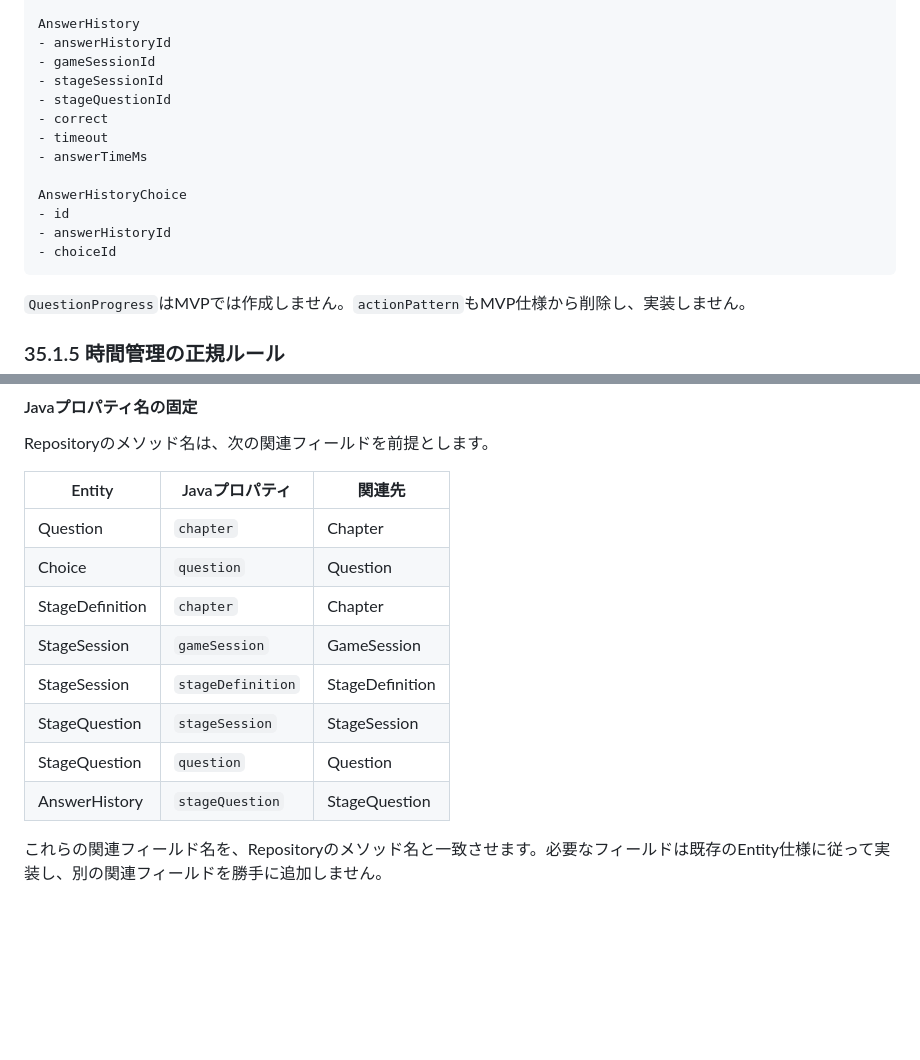
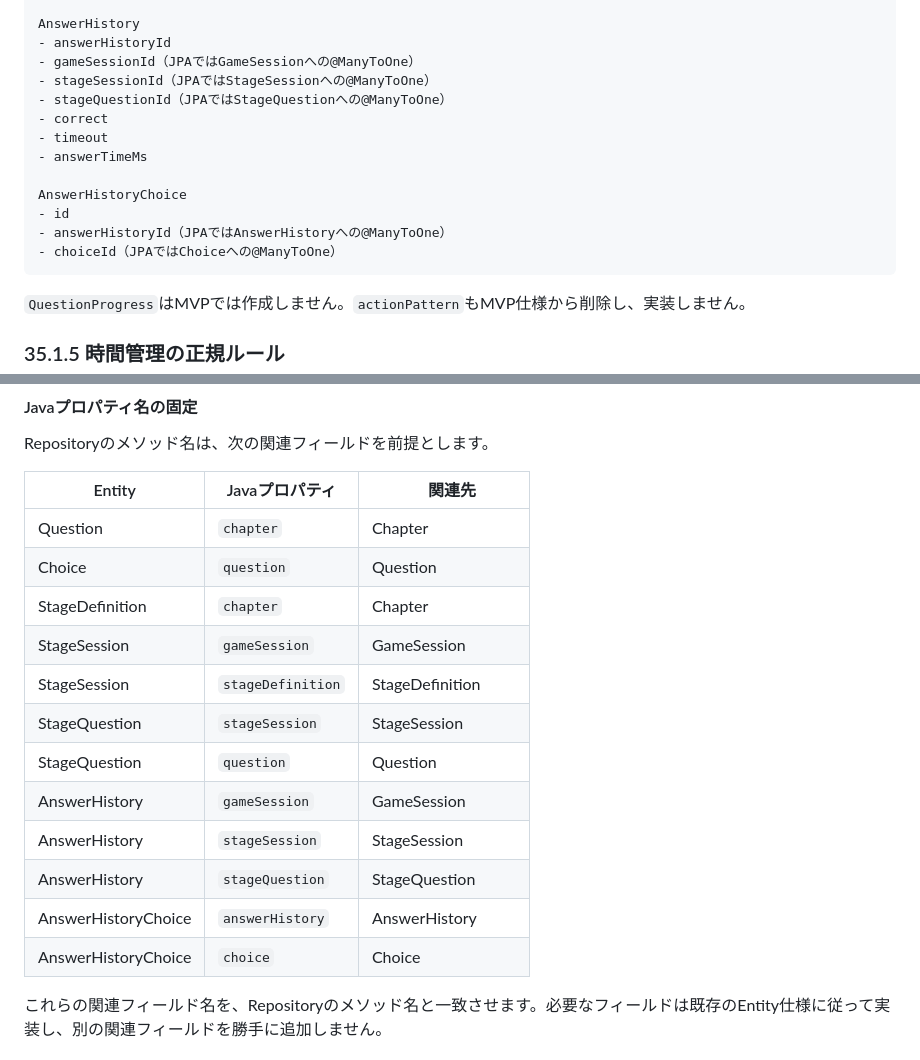
Before and after one commit to suu-dev-0203/graduation_JAVAgame, a Markdown page: README.md, 2 parts joined by grey strips. GitHub-like rendering; blank space fills up the shorter version.

Commit message:
READMEのJPA関連フィールド一覧を更新
README.mdの35.1.16「Repositoryの最小責務」を更新しました。

・AnswerHistoryにgameSessionとstageSessionの関連フィールドを追加
・AnswerHistoryChoiceにanswerHistoryとchoiceの関連フィールドを追加
・Entity間の関連とRepositoryの検索メソッドの対応関係を明確化
・表の見出しの空白を統一し、書式を整理

今回の変更は、新しい機能の追加ではなく、設計仕様を明確にし、今後のJava実装時に迷わないようにするための修正です。

````diff
--- a/README.md
+++ b/README.md
@@ -1771,17 +1771,17 @@ StageQuestion
 
 AnswerHistory
 - answerHistoryId
-- gameSessionId
-- stageSessionId
-- stageQuestionId
+- gameSessionId（JPAではGameSessionへの@ManyToOne）
+- stageSessionId（JPAではStageSessionへの@ManyToOne）
+- stageQuestionId（JPAではStageQuestionへの@ManyToOne）
 - correct
 - timeout
 - answerTimeMs
 
 AnswerHistoryChoice
 - id
-- answerHistoryId
-- choiceId
+- answerHistoryId（JPAではAnswerHistoryへの@ManyToOne）
+- choiceId（JPAではChoiceへの@ManyToOne）
 ```
 
 `QuestionProgress`はMVPでは作成しません。`actionPattern`もMVP仕様から削除し、実装しません。
@@ -2173,7 +2173,7 @@ Repositoryの検索メソッドは、EntityのJavaプロパティとJPAリレー
 
 Repositoryのメソッド名は、次の関連フィールドを前提とします。
 
-| Entity          | Javaプロパティ         | 関連先             |
+| Entity          | Javaプロパティ     |　関連先　　　　　 |
 | --------------- | ----------------- | --------------- |
 | Question        | `chapter`         | Chapter         |
 | Choice          | `question`        | Question        |
@@ -2182,7 +2182,11 @@ Repositoryのメソッド名は、次の関連フィールドを前提としま
 | StageSession    | `stageDefinition` | StageDefinition |
 | StageQuestion   | `stageSession`    | StageSession    |
 | StageQuestion   | `question`        | Question        |
+| AnswerHistory   | `gameSession`     | GameSession     |
+| AnswerHistory   | `stageSession`    | StageSession    |
 | AnswerHistory   | `stageQuestion`   | StageQuestion   |
+| AnswerHistoryChoice | `answerHistory` | AnswerHistory |
+| AnswerHistoryChoice | `choice`        | Choice        |
 
 これらの関連フィールド名を、Repositoryのメソッド名と一致させます。必要なフィールドは既存のEntity仕様に従って実装し、別の関連フィールドを勝手に追加しません。
 
````
